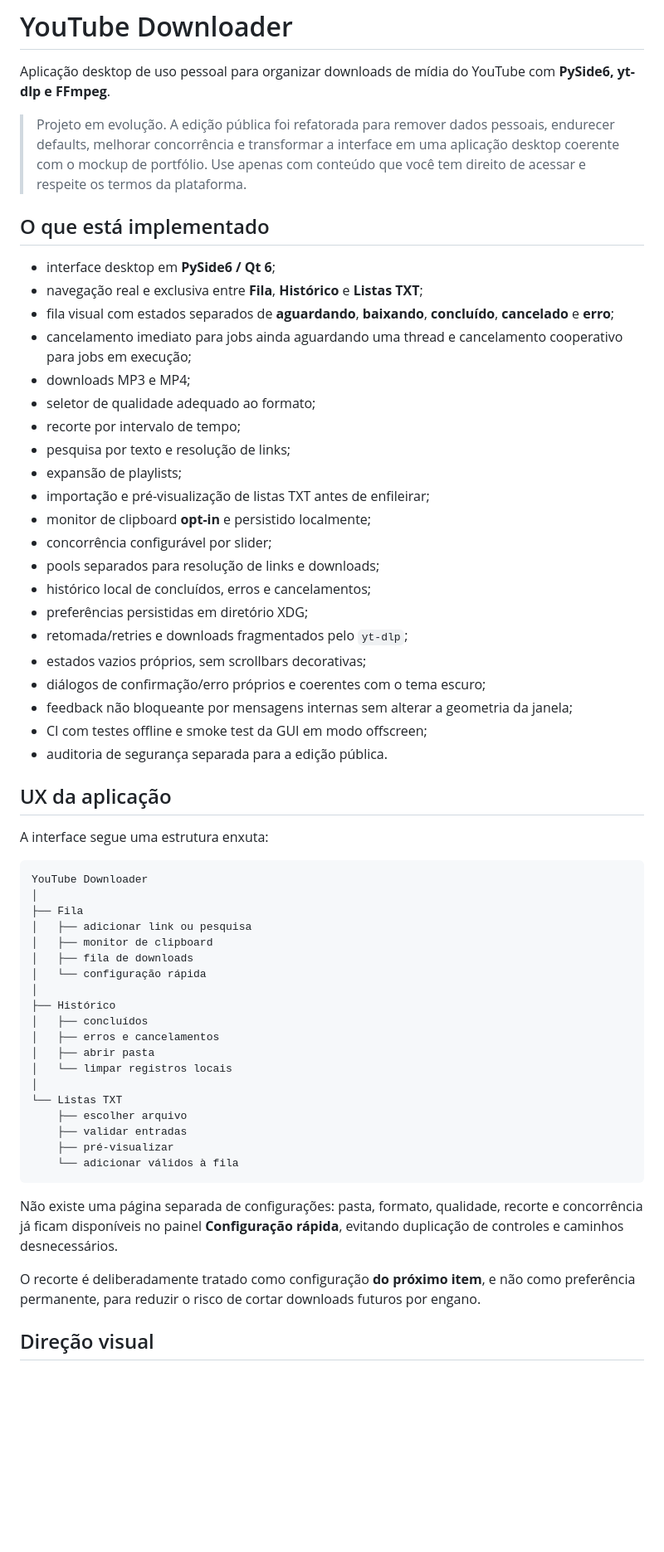
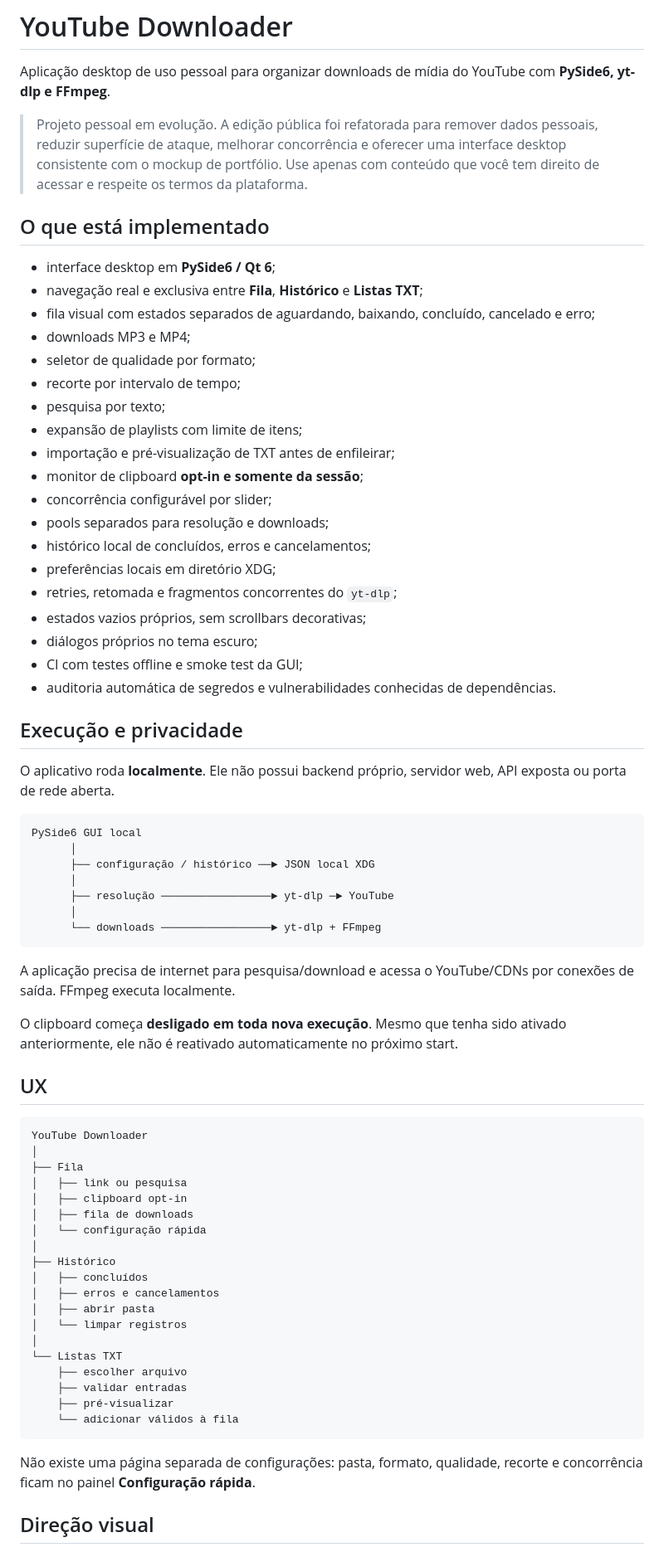
Before and after one commit to Jczarf/public-youtube-downloader, a Markdown page: README.md, the part around one of its changes. Shown at 83% size. Rendered like a GitHub page; blank space fills up the shorter version.

````diff
--- a/README.md
+++ b/README.md
@@ -2,42 +2,56 @@
 
 Aplicação desktop de uso pessoal para organizar downloads de mídia do YouTube com **PySide6, yt-dlp e FFmpeg**.
 
-> Projeto em evolução. A edição pública foi refatorada para remover dados pessoais, endurecer defaults, melhorar concorrência e transformar a interface em uma aplicação desktop coerente com o mockup de portfólio. Use apenas com conteúdo que você tem direito de acessar e respeite os termos da plataforma.
+> Projeto pessoal em evolução. A edição pública foi refatorada para remover dados pessoais, reduzir superfície de ataque, melhorar concorrência e oferecer uma interface desktop consistente com o mockup de portfólio. Use apenas com conteúdo que você tem direito de acessar e respeite os termos da plataforma.
 
 ## O que está implementado
 
 - interface desktop em **PySide6 / Qt 6**;
 - navegação real e exclusiva entre **Fila**, **Histórico** e **Listas TXT**;
-- fila visual com estados separados de **aguardando**, **baixando**, **concluído**, **cancelado** e **erro**;
-- cancelamento imediato para jobs ainda aguardando uma thread e cancelamento cooperativo para jobs em execução;
+- fila visual com estados separados de aguardando, baixando, concluído, cancelado e erro;
 - downloads MP3 e MP4;
-- seletor de qualidade adequado ao formato;
+- seletor de qualidade por formato;
 - recorte por intervalo de tempo;
-- pesquisa por texto e resolução de links;
-- expansão de playlists;
-- importação e pré-visualização de listas TXT antes de enfileirar;
-- monitor de clipboard **opt-in** e persistido localmente;
+- pesquisa por texto;
+- expansão de playlists com limite de itens;
+- importação e pré-visualização de TXT antes de enfileirar;
+- monitor de clipboard **opt-in e somente da sessão**;
 - concorrência configurável por slider;
-- pools separados para resolução de links e downloads;
+- pools separados para resolução e downloads;
 - histórico local de concluídos, erros e cancelamentos;
-- preferências persistidas em diretório XDG;
-- retomada/retries e downloads fragmentados pelo `yt-dlp`;
+- preferências locais em diretório XDG;
+- retries, retomada e fragmentos concorrentes do `yt-dlp`;
 - estados vazios próprios, sem scrollbars decorativas;
-- diálogos de confirmação/erro próprios e coerentes com o tema escuro;
-- feedback não bloqueante por mensagens internas sem alterar a geometria da janela;
-- CI com testes offline e smoke test da GUI em modo offscreen;
-- auditoria de segurança separada para a edição pública.
+- diálogos próprios no tema escuro;
+- CI com testes offline e smoke test da GUI;
+- auditoria automática de segredos e vulnerabilidades conhecidas de dependências.
 
-## UX da aplicação
+## Execução e privacidade
 
-A interface segue uma estrutura enxuta:
+O aplicativo roda **localmente**. Ele não possui backend próprio, servidor web, API exposta ou porta de rede aberta.
+
+```text
+PySide6 GUI local
+      │
+      ├── configuração / histórico ──► JSON local XDG
+      │
+      ├── resolução ─────────────────► yt-dlp ─► YouTube
+      │
+      └── downloads ─────────────────► yt-dlp + FFmpeg
+```
+
+A aplicação precisa de internet para pesquisa/download e acessa o YouTube/CDNs por conexões de saída. FFmpeg executa localmente.
+
+O clipboard começa **desligado em toda nova execução**. Mesmo que tenha sido ativado anteriormente, ele não é reativado automaticamente no próximo start.
+
+## UX
 
 ```text
 YouTube Downloader
 │
 ├── Fila
-│   ├── adicionar link ou pesquisa
-│   ├── monitor de clipboard
+│   ├── link ou pesquisa
+│   ├── clipboard opt-in
 │   ├── fila de downloads
 │   └── configuração rápida
 │
@@ -45,7 +59,7 @@ YouTube Downloader
 │   ├── concluídos
 │   ├── erros e cancelamentos
 │   ├── abrir pasta
-│   └── limpar registros locais
+│   └── limpar registros
 │
 └── Listas TXT
     ├── escolher arquivo
@@ -54,9 +68,7 @@ YouTube Downloader
     └── adicionar válidos à fila
 ```
 
-Não existe uma página separada de configurações: pasta, formato, qualidade, recorte e concorrência já ficam disponíveis no painel **Configuração rápida**, evitando duplicação de controles e caminhos desnecessários.
-
-O recorte é deliberadamente tratado como configuração **do próximo item**, e não como preferência permanente, para reduzir o risco de cortar downloads futuros por engano.
+Não existe uma página separada de configurações: pasta, formato, qualidade, recorte e concorrência ficam no painel **Configuração rápida**.
 
 ## Direção visual
 
````
Also changed, not shown: other parts of README.md (+53 -127 lines).
